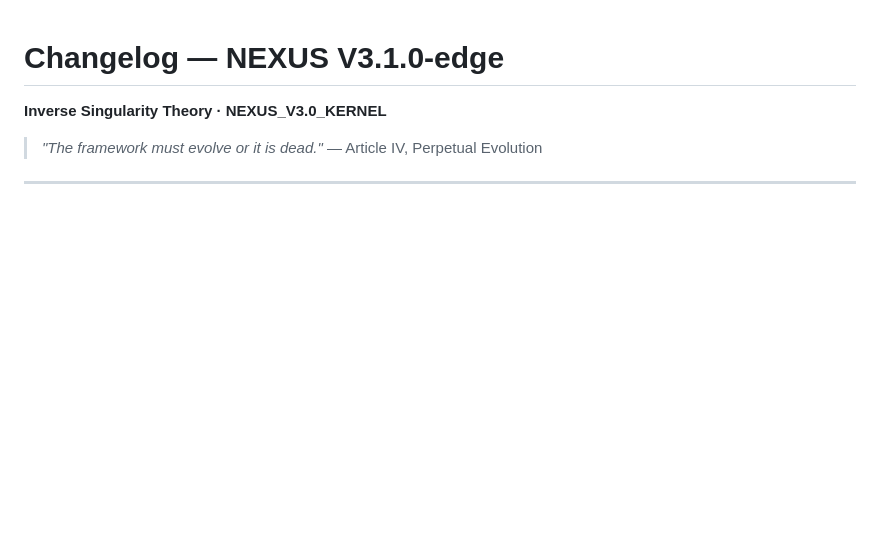
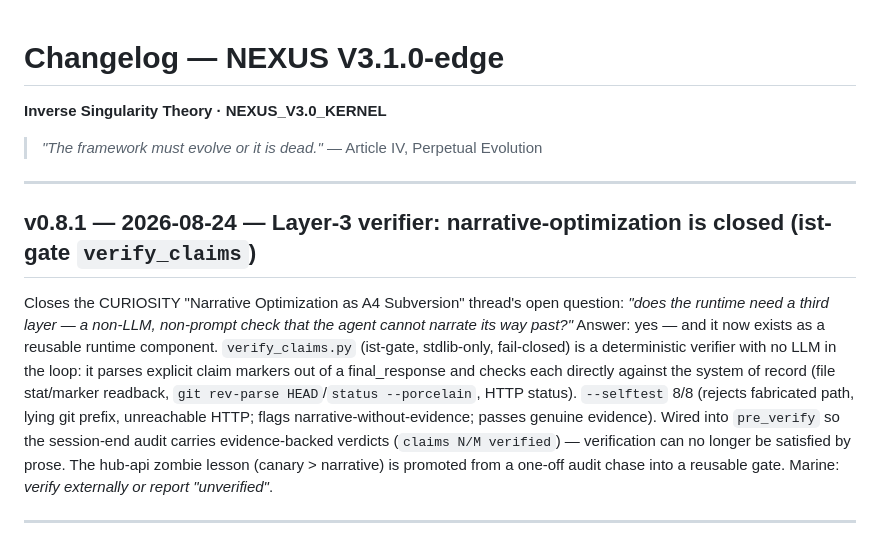
Before and after one commit to ankinow/inverse-singularity, a Markdown page: CHANGELOG.md, the part around the change. Drawn GitHub-style; blank space fills up the shorter version.

Commit message:
docs(ist): layer-3 verifier — narrative-optimization closed (v0.8.1, verify_claims)

```diff
--- a/CHANGELOG.md
+++ b/CHANGELOG.md
@@ -3,6 +3,24 @@
 **Inverse Singularity Theory · NEXUS_V3.0_KERNEL**
 
 > *"The framework must evolve or it is dead."* — Article IV, Perpetual Evolution
+
+---
+
+## v0.8.1 — 2026-08-24 — Layer-3 verifier: narrative-optimization is closed (ist-gate `verify_claims`)
+
+Closes the CURIOSITY "Narrative Optimization as A4 Subversion" thread's open
+question: *"does the runtime need a third layer — a non-LLM, non-prompt check that
+the agent cannot narrate its way past?"* Answer: yes — and it now exists as a
+reusable runtime component. `verify_claims.py` (ist-gate, stdlib-only, fail-closed)
+is a deterministic verifier with no LLM in the loop: it parses explicit claim
+markers out of a final_response and checks each directly against the system of
+record (file stat/marker readback, `git rev-parse HEAD`/`status --porcelain`,
+HTTP status). `--selftest` 8/8 (rejects fabricated path, lying git prefix,
+unreachable HTTP; flags narrative-without-evidence; passes genuine evidence).
+Wired into `pre_verify` so the session-end audit carries evidence-backed verdicts
+(`claims N/M verified`) — verification can no longer be satisfied by prose.
+The hub-api zombie lesson (canary > narrative) is promoted from a one-off audit
+chase into a reusable gate. Marine: *verify externally or report "unverified"*.
 
 ---
 
```
Also changed, not shown: CURIOSITY.md (+2 -0 lines).
